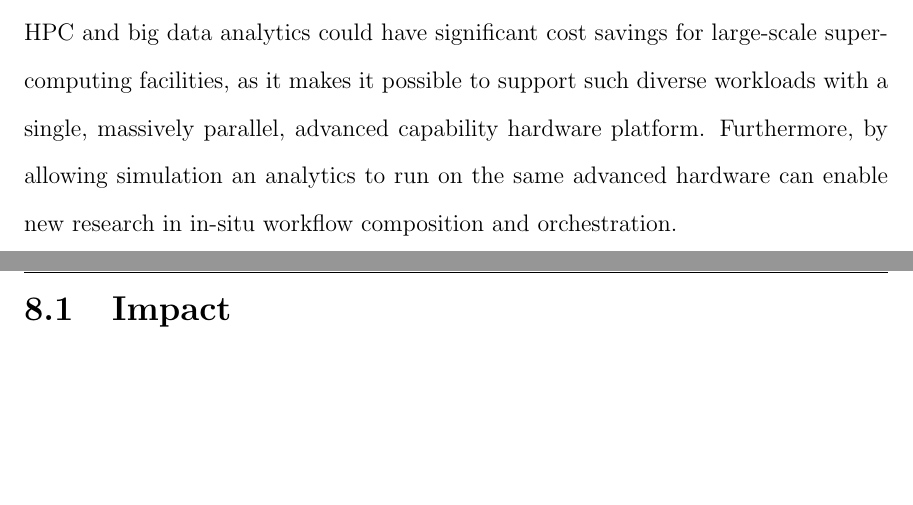
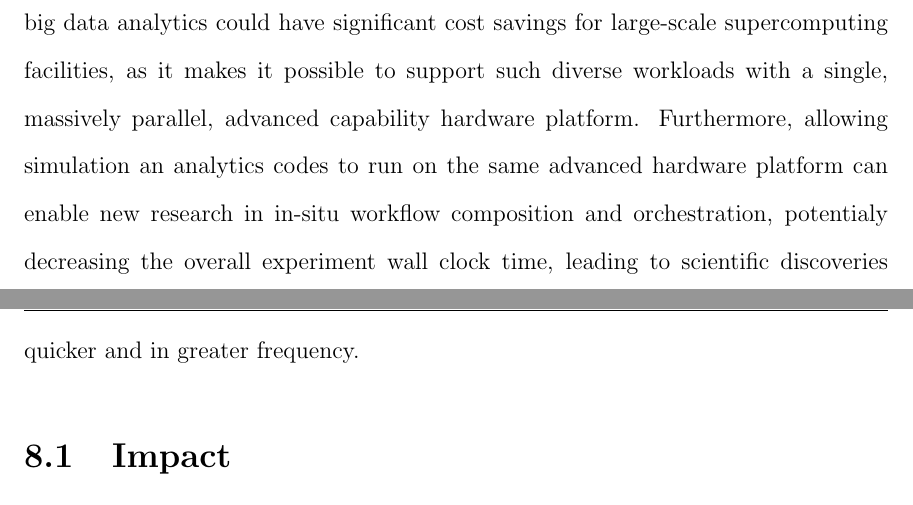
Before and after one commit to ajyounge/ajy-phd-thesis, a LaTeX thesis (phd-thesis/phd-thesis.tex, which reads phd-thesis/conclusion.tex): two parts of pages 193 and 194 of 230, joined at a grey line, cut so that both start at the same text, the shorter picture padded with empty space. Compiled offline with pdfLaTeX.

Commit message:
A word or two.

```diff
--- a/phd-thesis/conclusion.tex
+++ b/phd-thesis/conclusion.tex
@@ -25,7 +25,7 @@ Chapter \ref{chap:future-work} is an introspective look at other advancements th
 
 Given the efforts of this dissertation, we must evaluate the original hypothesis; can virtualized infrastructure, leveraging the practices of high performance virtual clusters as defined herein, support mid-tier scientific computing endeavors? In the beginning of Chapter 3, looking at the base case when this research started, the answer was a murky \emph{no}.  When considering the advances made in hypervisors, the ability to leverage accelerators such as Nvidia GPUs in Chapter 4 and 5, the addition of a high performance, low-latency interconnect in Chapter 6, and the advanced tuning and configuration with KVM, answer to the hypothesis changes to an optimistic but skeptical \emph{yes}.  This conjecture is made by evaluating the support for a common and convoluted HPC application set of various molecular dynamics applications and observing virtualization performance overhead under 2\% when compared to native, bare metal configurations.
 
-While more work is needed to evaluate the potential for high performance virtual clusters to scale out, the current body of research does not illuminate any architectural barriers at this time.  As such, we expect this work with KVM high performance virtualization to extend significantly beyond the current efforts described herein, perhaps up to supporting high end HPC applications at Petascale.  If Petaflop computing is possible within an on-demand cloud infrastructure, this may in fact had a drastic change on the way the community views and utilizes mid-range scientific computing. Perhaps more importantly, the availability of such high-end resources to current and future big data analytics software toolkits and services may also have a drastic impact on overall time-to-solution for big data problems. This convergence between HPC and big data analytics could have significant cost savings for large-scale supercomputing facilities, as it makes it possible to support such diverse workloads with a single, massively parallel, advanced capability hardware platform.  Furthermore, by allowing simulation an analytics to run on the same advanced hardware can enable new research in in-situ workflow composition and orchestration.
+While more work is needed to evaluate the potential for high performance virtual clusters to scale out, the current body of research does not illuminate any architectural barriers at this time.  As such, we expect this work with KVM high performance virtualization to extend significantly beyond the current efforts described herein, perhaps up to supporting high end HPC applications at Petascale.  If Petaflop computing is possible within an on-demand cloud infrastructure, this may in fact had a drastic change on the way the community views and utilizes mid-range scientific computing. Perhaps more importantly, the availability of such high-end resources to current and future big data analytics software toolkits and services may also have a drastic impact on overall time-to-solution for big data problems. This convergence between HPC and big data analytics could have significant cost savings for large-scale supercomputing facilities, as it makes it possible to support such diverse workloads with a single, massively parallel, advanced capability hardware platform.  Furthermore, allowing simulation an analytics codes to run on the same advanced hardware platform can enable new research in in-situ workflow composition and orchestration, potentialy decreasing the overall experiment wall clock time, leading to scientific discoveries quicker and in greater frequency.
 
 
 
```
Also changed, not shown: 1 other file.
